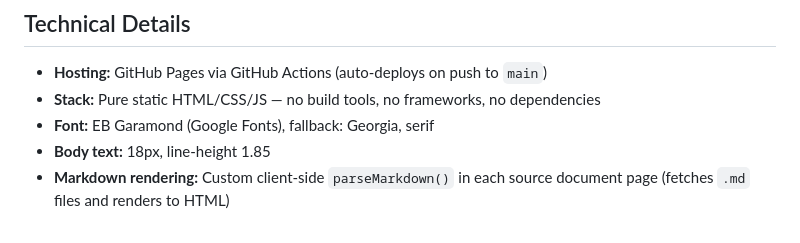
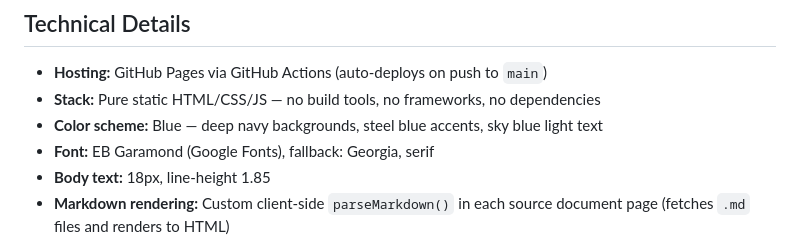
Before and after one commit to SyncShepherd-Main/garys-garden, a Markdown page: README.md, the part around the change. Rendered like a GitHub page.

Commit message:
Update README for blue color scheme
- Added color scheme note to technical details
- Reflects March 8, 2026 green/amber → blue conversion

Co-Authored-By: Claude Opus 4.6 <noreply@anthropic.com>

```diff
--- a/README.md
+++ b/README.md
@@ -49,6 +49,7 @@ These pages render the raw markdown source files with full formatting, navigatio
 
 - **Hosting:** GitHub Pages via GitHub Actions (auto-deploys on push to `main`)
 - **Stack:** Pure static HTML/CSS/JS — no build tools, no frameworks, no dependencies
+- **Color scheme:** Blue — deep navy backgrounds, steel blue accents, sky blue light text
 - **Font:** EB Garamond (Google Fonts), fallback: Georgia, serif
 - **Body text:** 18px, line-height 1.85
 - **Markdown rendering:** Custom client-side `parseMarkdown()` in each source document page (fetches `.md` files and renders to HTML)
```
